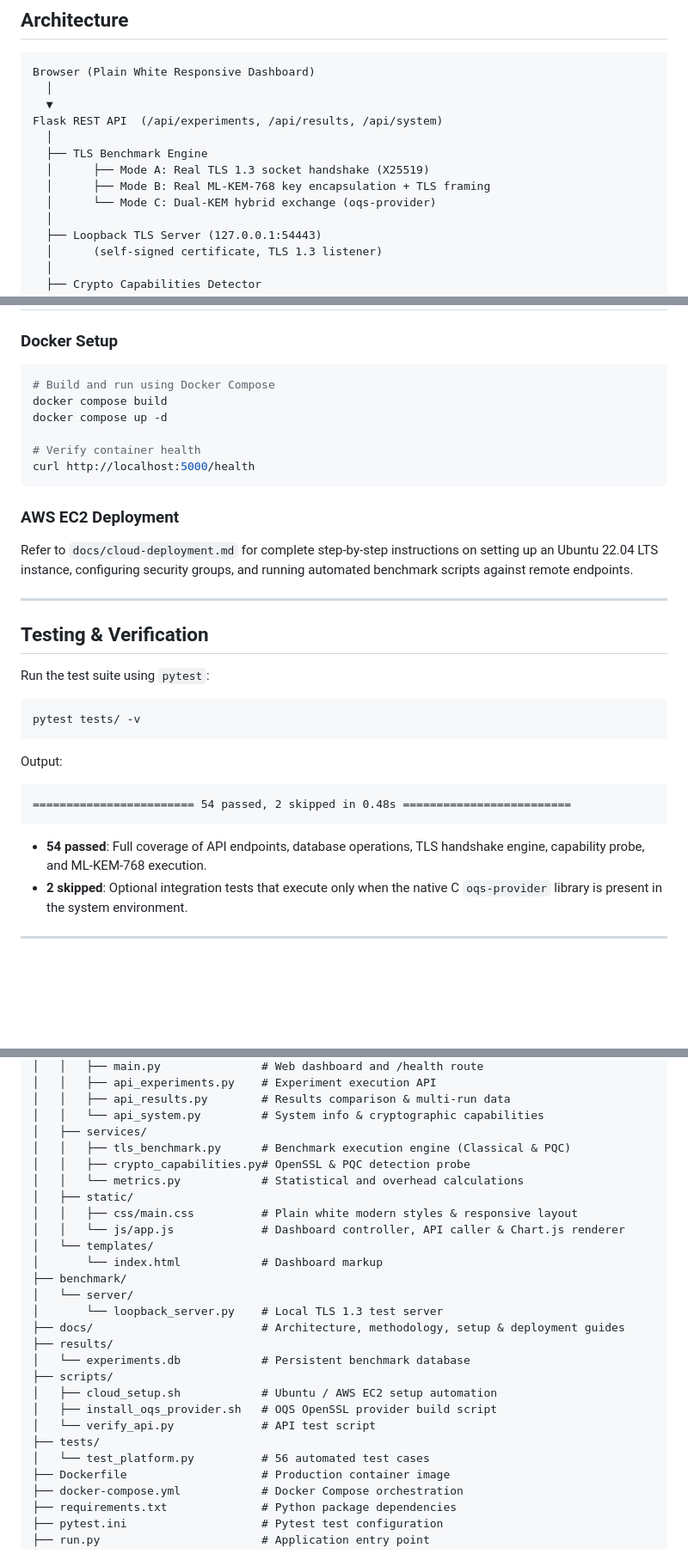
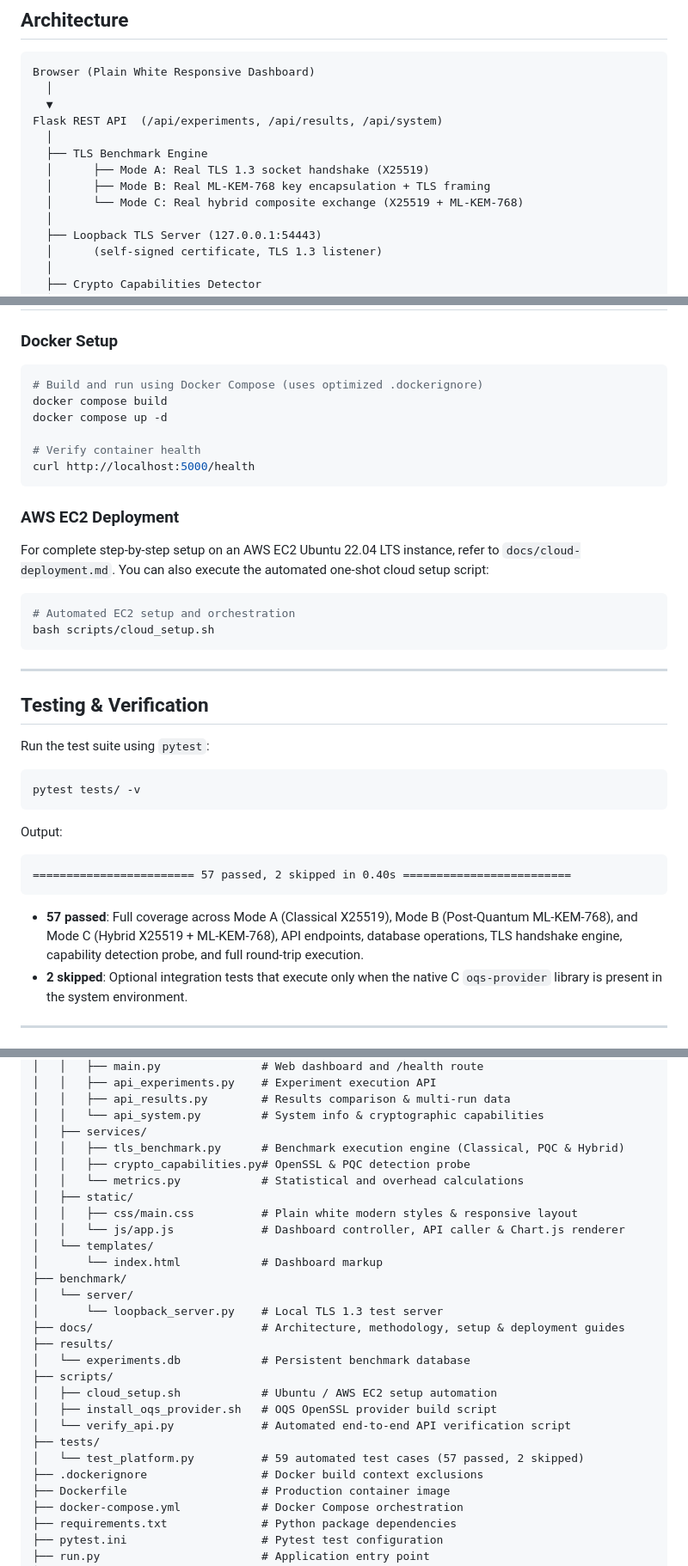
Before and after one commit to cloud-project2026/quantum_cryptography, a Markdown page: README.md, 3 parts joined by grey strips. Shown at 86% size. Rendered like a GitHub page; blank space fills up the shorter version.

````diff
--- a/README.md
+++ b/README.md
@@ -83,7 +83,7 @@ Flask REST API  (/api/experiments, /api/results, /api/system)
   ├── TLS Benchmark Engine
   │      ├── Mode A: Real TLS 1.3 socket handshake (X25519)
   │      ├── Mode B: Real ML-KEM-768 key encapsulation + TLS framing
-  │      └── Mode C: Dual-KEM hybrid exchange (oqs-provider)
+  │      └── Mode C: Real hybrid composite exchange (X25519 + ML-KEM-768)
   │
   ├── Loopback TLS Server (127.0.0.1:54443)
   │      (self-signed certificate, TLS 1.3 listener)
@@ -264,7 +285,7 @@ Overhead (%) = ((PQC_latency - Classical_latency) / Classical_latency) × 100
 
 ### Docker Setup
 ```bash
-# Build and run using Docker Compose
+# Build and run using Docker Compose (uses optimized .dockerignore)
 docker compose build
 docker compose up -d
 
@@ -273,7 +294,12 @@ curl http://localhost:5000/health
 ```
 
 ### AWS EC2 Deployment
-Refer to `docs/cloud-deployment.md` for complete step-by-step instructions on setting up an Ubuntu 22.04 LTS instance, configuring security groups, and running automated benchmark scripts against remote endpoints.
+For complete step-by-step setup on an AWS EC2 Ubuntu 22.04 LTS instance, refer to `docs/cloud-deployment.md`. You can also execute the automated one-shot cloud setup script:
+
+```bash
+# Automated EC2 setup and orchestration
+bash scripts/cloud_setup.sh
+```
 
 ---
 
@@ -287,9 +313,9 @@ pytest tests/ -v
 
 Output:
 ```
-======================== 54 passed, 2 skipped in 0.48s =========================
+======================== 57 passed, 2 skipped in 0.40s =========================
 ```
-- **54 passed**: Full coverage of API endpoints, database operations, TLS handshake engine, capability probe, and ML-KEM-768 execution.
+- **57 passed**: Full coverage across Mode A (Classical X25519), Mode B (Post-Quantum ML-KEM-768), and Mode C (Hybrid X25519 + ML-KEM-768), API endpoints, database operations, TLS handshake engine, capability detection probe, and full round-trip execution.
 - **2 skipped**: Optional integration tests that execute only when the native C `oqs-provider` library is present in the system environment.
 
 ---
@@ -322,7 +348,7 @@ quantum_cryptography/
 │   │   ├── api_results.py        # Results comparison & multi-run data
 │   │   └── api_system.py         # System info & cryptographic capabilities
 │   ├── services/
-│   │   ├── tls_benchmark.py      # Benchmark execution engine (Classical & PQC)
+│   │   ├── tls_benchmark.py      # Benchmark execution engine (Classical, PQC & Hybrid)
 │   │   ├── crypto_capabilities.py# OpenSSL & PQC detection probe
 │   │   └── metrics.py            # Statistical and overhead calculations
 │   ├── static/
@@ -339,9 +365,10 @@ quantum_cryptography/
 ├── scripts/
 │   ├── cloud_setup.sh            # Ubuntu / AWS EC2 setup automation
 │   ├── install_oqs_provider.sh   # OQS OpenSSL provider build script
-│   └── verify_api.py             # API test script
+│   └── verify_api.py             # Automated end-to-end API verification script
 ├── tests/
-│   └── test_platform.py          # 56 automated test cases
+│   └── test_platform.py          # 59 automated test cases (57 passed, 2 skipped)
+├── .dockerignore                 # Docker build context exclusions
 ├── Dockerfile                    # Production container image
 ├── docker-compose.yml            # Docker Compose orchestration
 ├── requirements.txt              # Python package dependencies
````
Also changed, not shown: other parts of README.md (+24 -3 lines).
